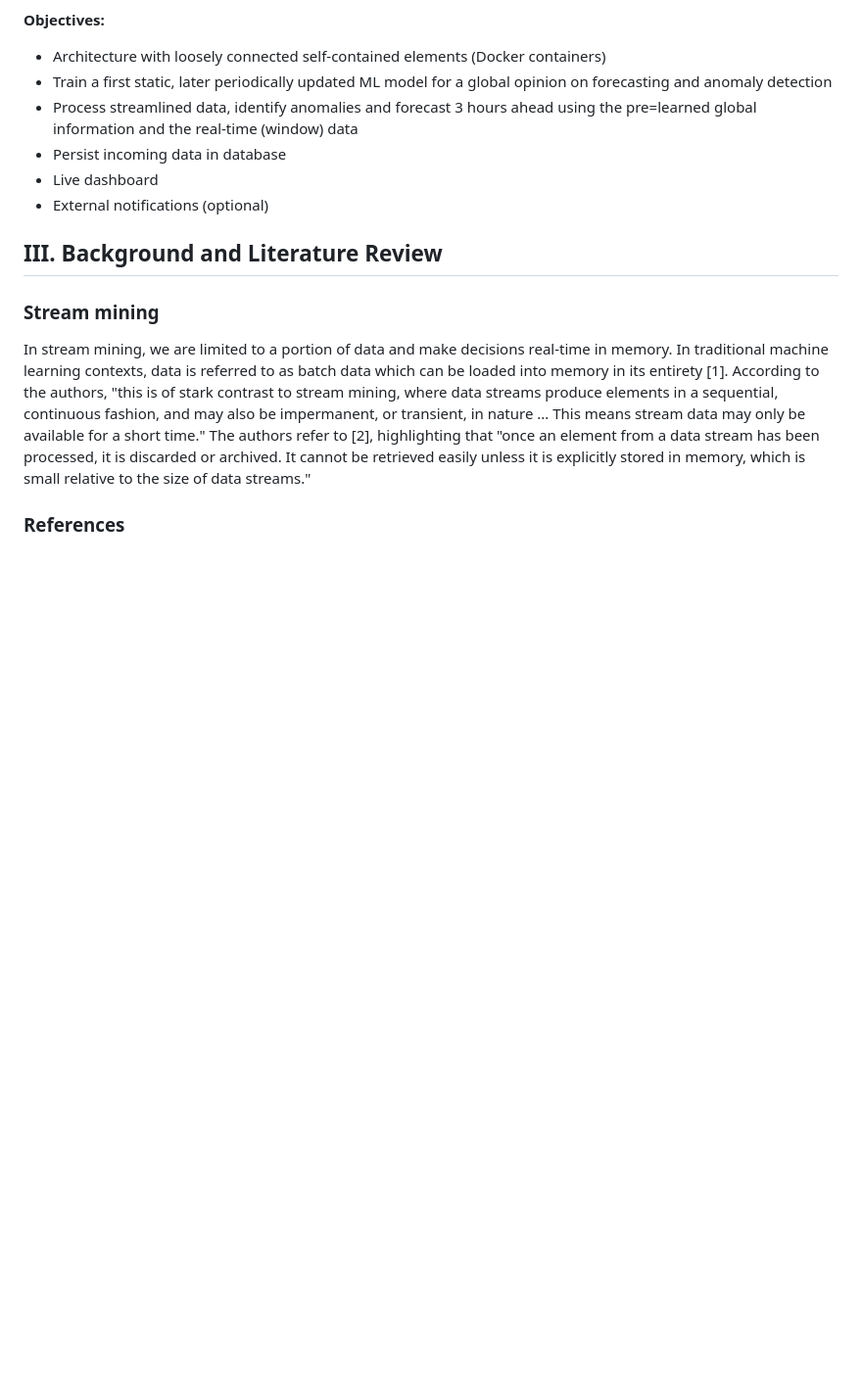
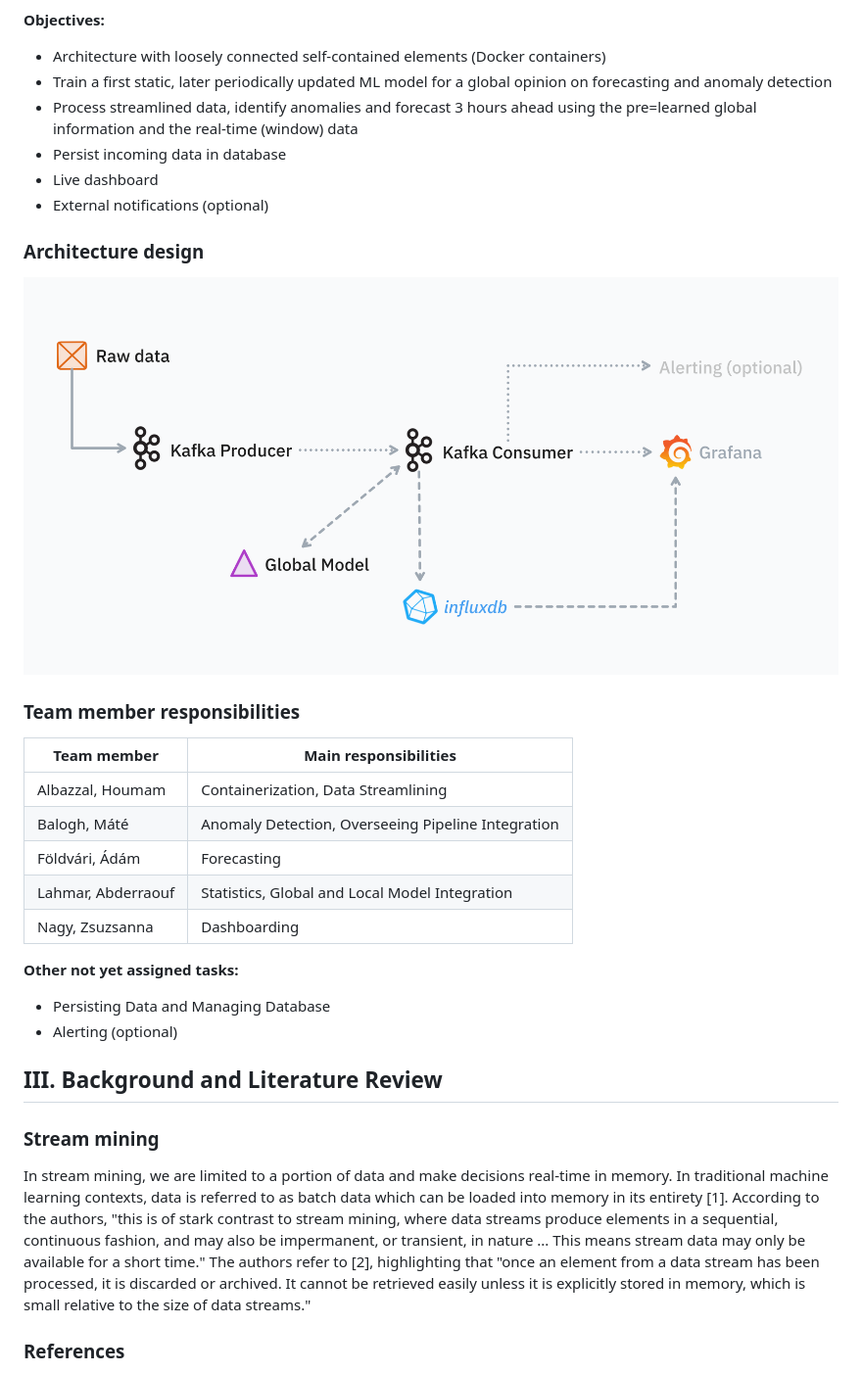
Before and after one commit to matthew-balogh/ost-sm-air-quality, a Markdown page: Documentation.md, the part around the change. Shown: that part at 98% size. GitHub-like rendering; pictures changed too: resources/architecture_design.png (added); blank space fills up the shorter version.

Commit message:
#19 Document architecture design and team member responsibilities

```diff
--- a/Documentation.md
+++ b/Documentation.md
@@ -35,6 +35,25 @@ We are planning to split the time-ordered dataset at a certain data and consider
 * Live dashboard
 * External notifications (optional)
 
+### Architecture design
+
+![](./resources/architecture_design.png)
+
+### Team member responsibilities
+
+| Team member        | Main responsibilities                              |
+| ------------------ | -------------------------------------------------- |
+| Albazzal, Houmam   | Containerization, Data Streamlining                |
+| Balogh, Máté       | Anomaly Detection, Overseeing Pipeline Integration |
+| Földvári, Ádám     | Forecasting                                        |
+| Lahmar, Abderraouf | Statistics, Global and Local Model Integration     |
+| Nagy, Zsuzsanna    | Dashboarding                                       |
+
+**Other not yet assigned tasks:**
+
+- Persisting Data and Managing Database
+- Alerting (optional)
+
 ## III. Background and Literature Review
 
 ### Stream mining
```
